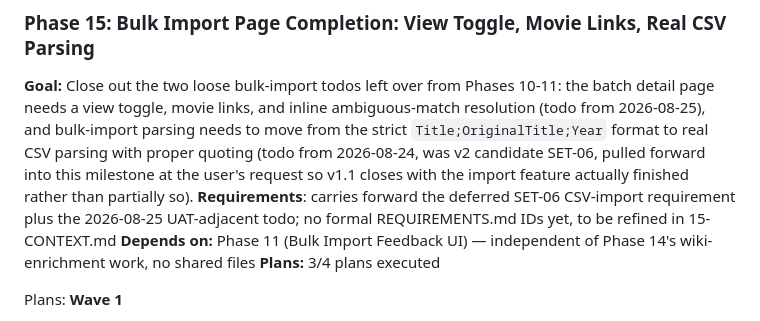
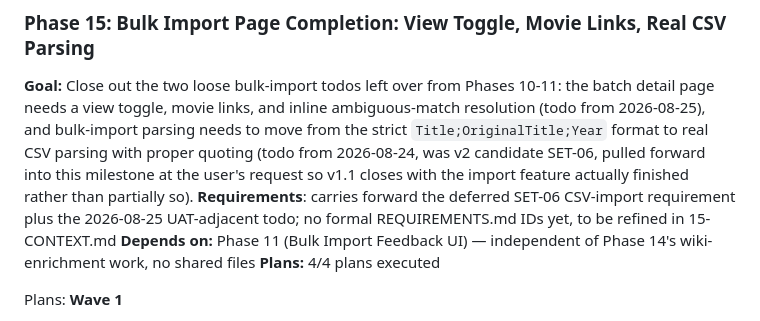
Before and after one commit to simon-reich/movie-archive, a Markdown page: .planning/ROADMAP.md, the part around one of its changes. GitHub-like rendering.

```diff
--- a/.planning/ROADMAP.md
+++ b/.planning/ROADMAP.md
@@ -172,7 +172,7 @@ Plans:
 **Goal:** Close out the two loose bulk-import todos left over from Phases 10-11: the batch detail page needs a view toggle, movie links, and inline ambiguous-match resolution (todo from 2026-08-25), and bulk-import parsing needs to move from the strict `Title;OriginalTitle;Year` format to real CSV parsing with proper quoting (todo from 2026-08-24, was v2 candidate SET-06, pulled forward into this milestone at the user's request so v1.1 closes with the import feature actually finished rather than partially so).
 **Requirements**: carries forward the deferred SET-06 CSV-import requirement plus the 2026-08-25 UAT-adjacent todo; no formal REQUIREMENTS.md IDs yet, to be refined in 15-CONTEXT.md
 **Depends on:** Phase 11 (Bulk Import Feedback UI) — independent of Phase 14's wiki-enrichment work, no shared files
-**Plans:** 3/4 plans executed
+**Plans:** 4/4 plans executed
 
 Plans:
 **Wave 1**
```
Also changed, not shown: other parts of .planning/ROADMAP.md (+1 -1 lines).
